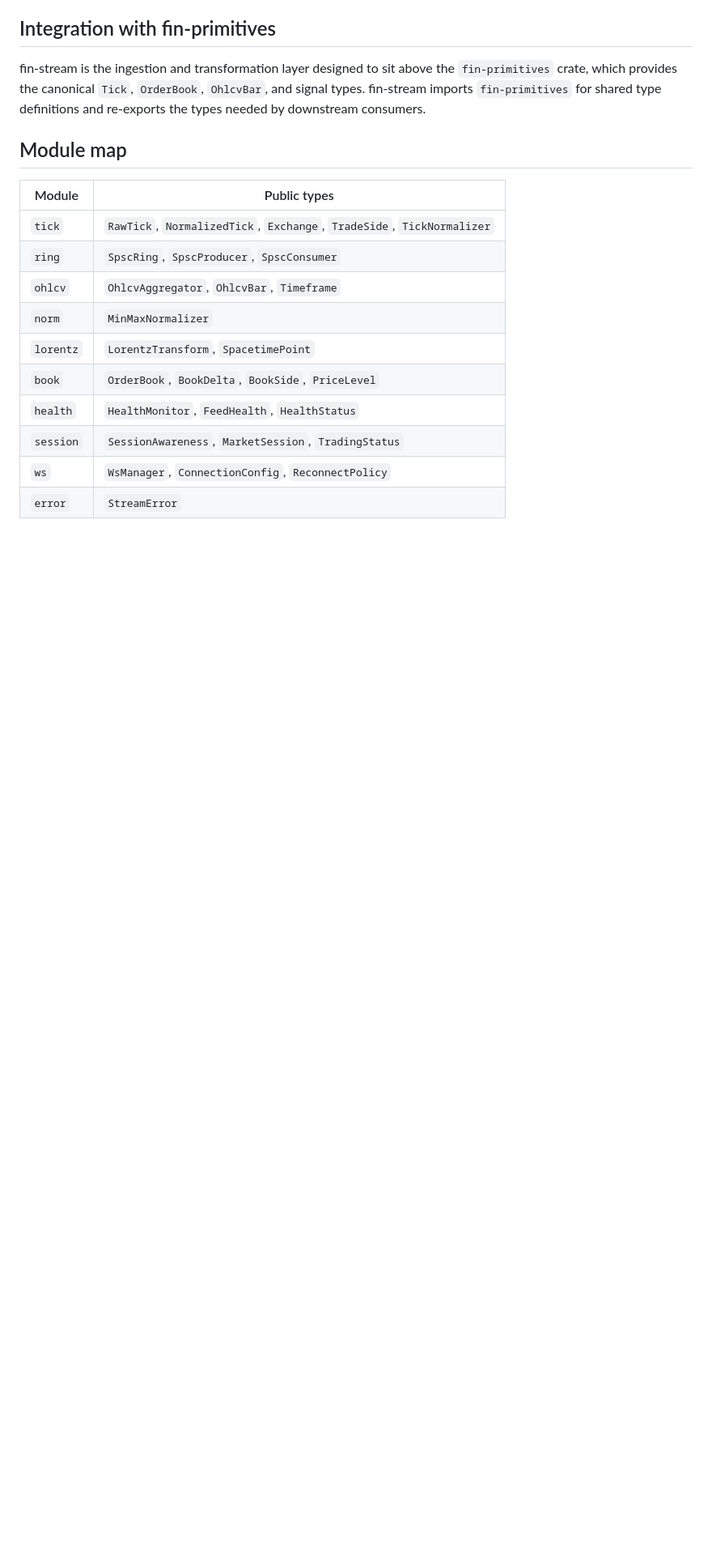
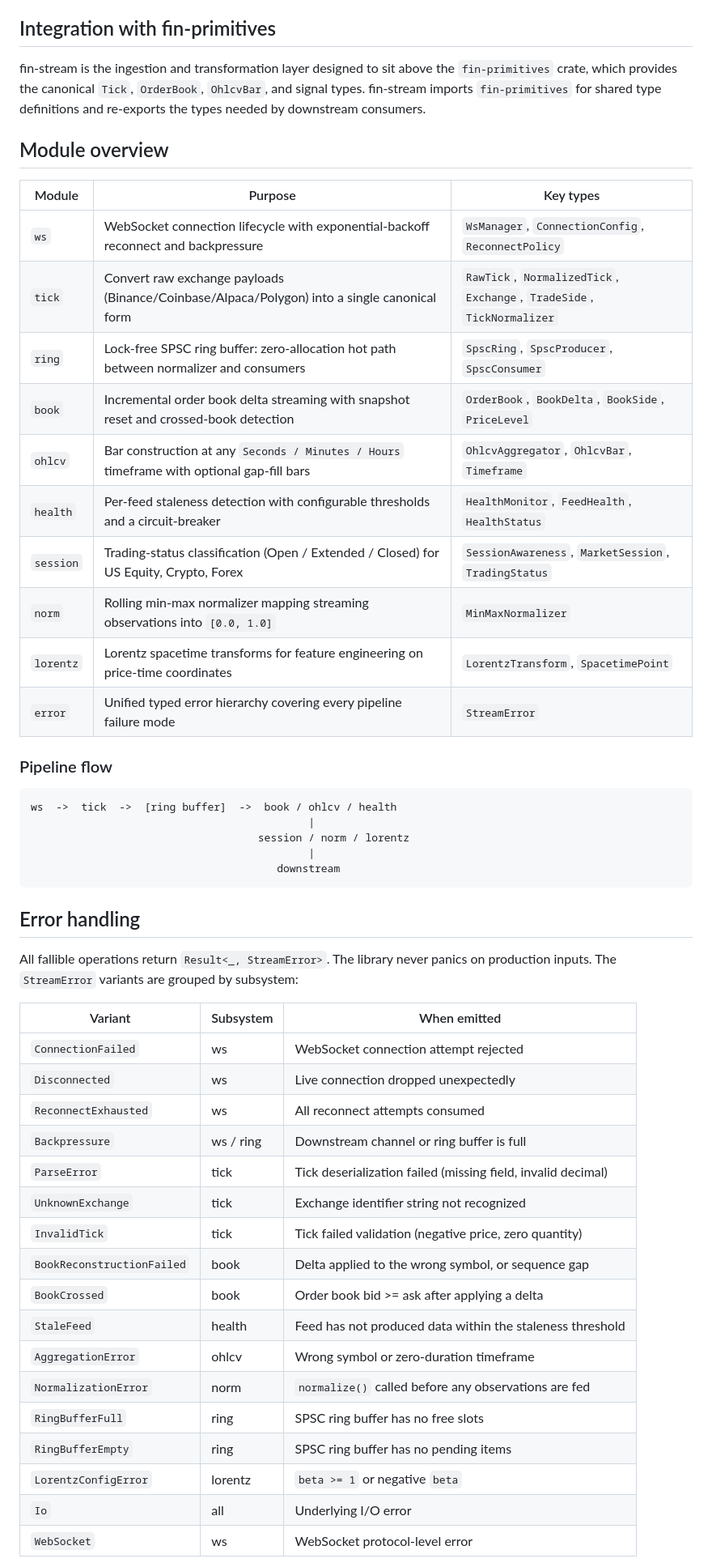
Before and after one commit to Mattbusel/fin-stream, a Markdown page: README.md, the part around one of its changes. Shown at 81% size. Drawn GitHub-style; blank space fills up the shorter version.

Commit message:
chore: linter and agent audit cleanup

````diff
--- a/README.md
+++ b/README.md
@@ -159,17 +159,52 @@ fin-stream is the ingestion and transformation layer designed to sit above the
 `OhlcvBar`, and signal types. fin-stream imports `fin-primitives` for shared type
 definitions and re-exports the types needed by downstream consumers.
 
-## Module map
+## Module overview
 
-| Module    | Public types |
-|-----------|--------------|
-| `tick`    | `RawTick`, `NormalizedTick`, `Exchange`, `TradeSide`, `TickNormalizer` |
-| `ring`    | `SpscRing`, `SpscProducer`, `SpscConsumer` |
-| `ohlcv`   | `OhlcvAggregator`, `OhlcvBar`, `Timeframe` |
-| `norm`    | `MinMaxNormalizer` |
-| `lorentz` | `LorentzTransform`, `SpacetimePoint` |
-| `book`    | `OrderBook`, `BookDelta`, `BookSide`, `PriceLevel` |
-| `health`  | `HealthMonitor`, `FeedHealth`, `HealthStatus` |
-| `session` | `SessionAwareness`, `MarketSession`, `TradingStatus` |
-| `ws`      | `WsManager`, `ConnectionConfig`, `ReconnectPolicy` |
-| `error`   | `StreamError` |
+| Module | Purpose | Key types |
+|---|---|---|
+| `ws` | WebSocket connection lifecycle with exponential-backoff reconnect and backpressure | `WsManager`, `ConnectionConfig`, `ReconnectPolicy` |
+| `tick` | Convert raw exchange payloads (Binance/Coinbase/Alpaca/Polygon) into a single canonical form | `RawTick`, `NormalizedTick`, `Exchange`, `TradeSide`, `TickNormalizer` |
+| `ring` | Lock-free SPSC ring buffer: zero-allocation hot path between normalizer and consumers | `SpscRing`, `SpscProducer`, `SpscConsumer` |
+| `book` | Incremental order book delta streaming with snapshot reset and crossed-book detection | `OrderBook`, `BookDelta`, `BookSide`, `PriceLevel` |
+| `ohlcv` | Bar construction at any `Seconds / Minutes / Hours` timeframe with optional gap-fill bars | `OhlcvAggregator`, `OhlcvBar`, `Timeframe` |
+| `health` | Per-feed staleness detection with configurable thresholds and a circuit-breaker | `HealthMonitor`, `FeedHealth`, `HealthStatus` |
+| `session` | Trading-status classification (Open / Extended / Closed) for US Equity, Crypto, Forex | `SessionAwareness`, `MarketSession`, `TradingStatus` |
+| `norm` | Rolling min-max normalizer mapping streaming observations into `[0.0, 1.0]` | `MinMaxNormalizer` |
+| `lorentz` | Lorentz spacetime transforms for feature engineering on price-time coordinates | `LorentzTransform`, `SpacetimePoint` |
+| `error` | Unified typed error hierarchy covering every pipeline failure mode | `StreamError` |
+
+### Pipeline flow
+
+```
+ws  ->  tick  ->  [ring buffer]  ->  book / ohlcv / health
+                                            |
+                                    session / norm / lorentz
+                                            |
+                                       downstream
+```
+
+## Error handling
+
+All fallible operations return `Result<_, StreamError>`. The library never panics on production inputs. The `StreamError` variants are grouped by subsystem:
+
+| Variant | Subsystem | When emitted |
+|---|---|---|
+| `ConnectionFailed` | ws | WebSocket connection attempt rejected |
+| `Disconnected` | ws | Live connection dropped unexpectedly |
+| `ReconnectExhausted` | ws | All reconnect attempts consumed |
+| `Backpressure` | ws / ring | Downstream channel or ring buffer is full |
+| `ParseError` | tick | Tick deserialization failed (missing field, invalid decimal) |
+| `UnknownExchange` | tick | Exchange identifier string not recognized |
+| `InvalidTick` | tick | Tick failed validation (negative price, zero quantity) |
+| `BookReconstructionFailed` | book | Delta applied to the wrong symbol, or sequence gap |
+| `BookCrossed` | book | Order book bid >= ask after applying a delta |
+| `StaleFeed` | health | Feed has not produced data within the staleness threshold |
+| `AggregationError` | ohlcv | Wrong symbol or zero-duration timeframe |
+| `NormalizationError` | norm | `normalize()` called before any observations are fed |
+| `RingBufferFull` | ring | SPSC ring buffer has no free slots |
+| `RingBufferEmpty` | ring | SPSC ring buffer has no pending items |
+| `LorentzConfigError` | lorentz | `beta >= 1` or negative `beta` |
+| `Io` | all | Underlying I/O error |
+| `WebSocket` | ws | WebSocket protocol-level error |
+
````
Also changed, not shown: other parts of README.md (+5 -0 lines), CHANGELOG.md (+4 -0 lines).
